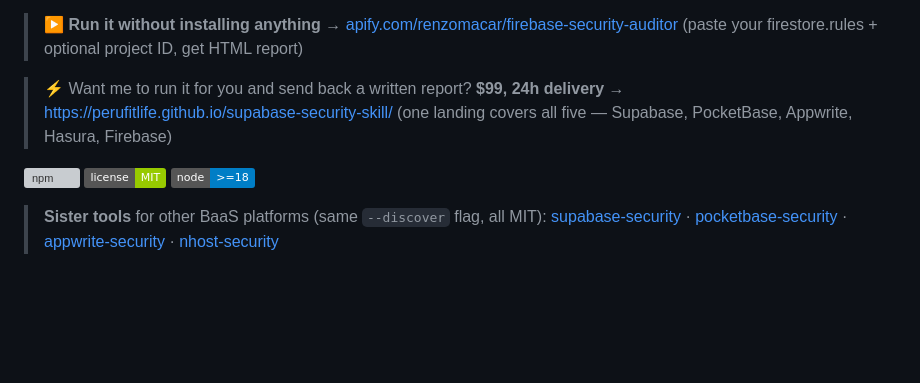
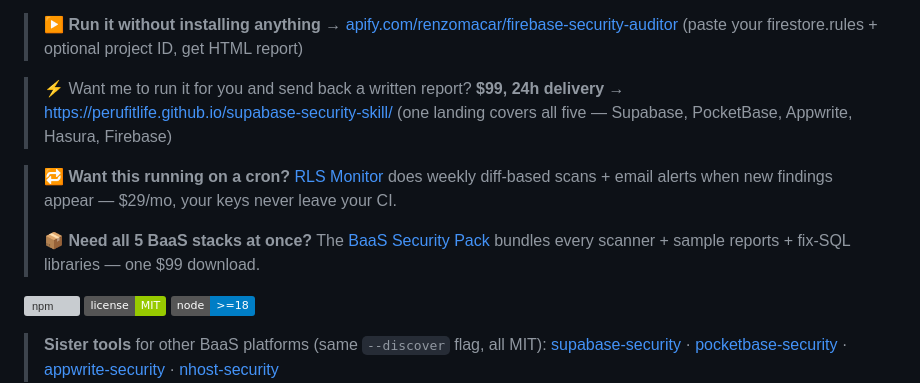
Before and after one commit to Perufitlife/firebase-security-skill, a Markdown page: README.md, the part around the change. Drawn GitHub-style; badges without logos; blank space fills up the shorter version; grey boxes are pictures that could not be loaded.

Commit message:
readme: cross-sell RLS Monitor + BaaS Pack
Co-Authored-By: Claude Opus 4.7 (1M context) <noreply@anthropic.com>

```diff
--- a/README.md
+++ b/README.md
@@ -5,6 +5,10 @@
 > ▶ **Run it without installing anything →** [apify.com/renzomacar/firebase-security-auditor](https://apify.com/renzomacar/firebase-security-auditor) (paste your firestore.rules + optional project ID, get HTML report)
 
 > ⚡ Want me to run it for you and send back a written report? **$99, 24h delivery →** https://perufitlife.github.io/supabase-security-skill/ (one landing covers all five — Supabase, PocketBase, Appwrite, Hasura, Firebase)
+
+> 🔁 **Want this running on a cron?** [RLS Monitor](https://rls-monitor.vercel.app/) does weekly diff-based scans + email alerts when new findings appear — $29/mo, your keys never leave your CI.
+>
+> 📦 **Need all 5 BaaS stacks at once?** The [BaaS Security Pack](https://perufitlife.github.io/supabase-security-skill/pack.html) bundles every scanner + sample reports + fix-SQL libraries — one $99 download.
 
 [![npm](https://img.shields.io/npm/v/firebase-security?color=red)](https://www.npmjs.com/package/firebase-security) ![license](https://img.shields.io/badge/license-MIT-green) ![node](https://img.shields.io/badge/node-%3E%3D18-blue)
 
```
